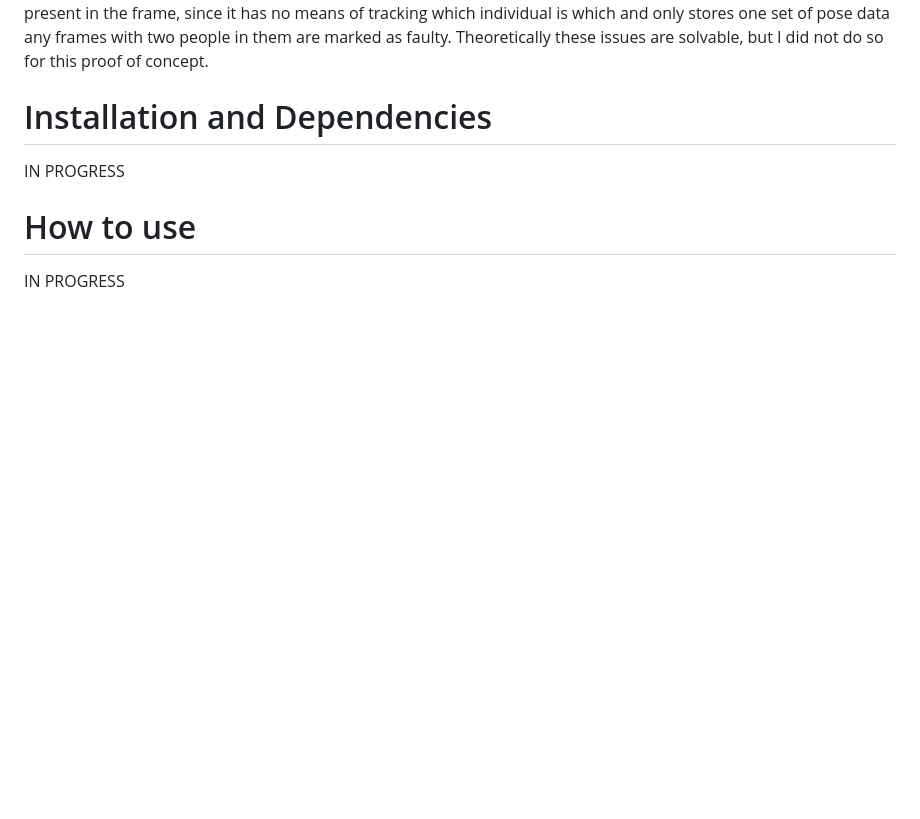
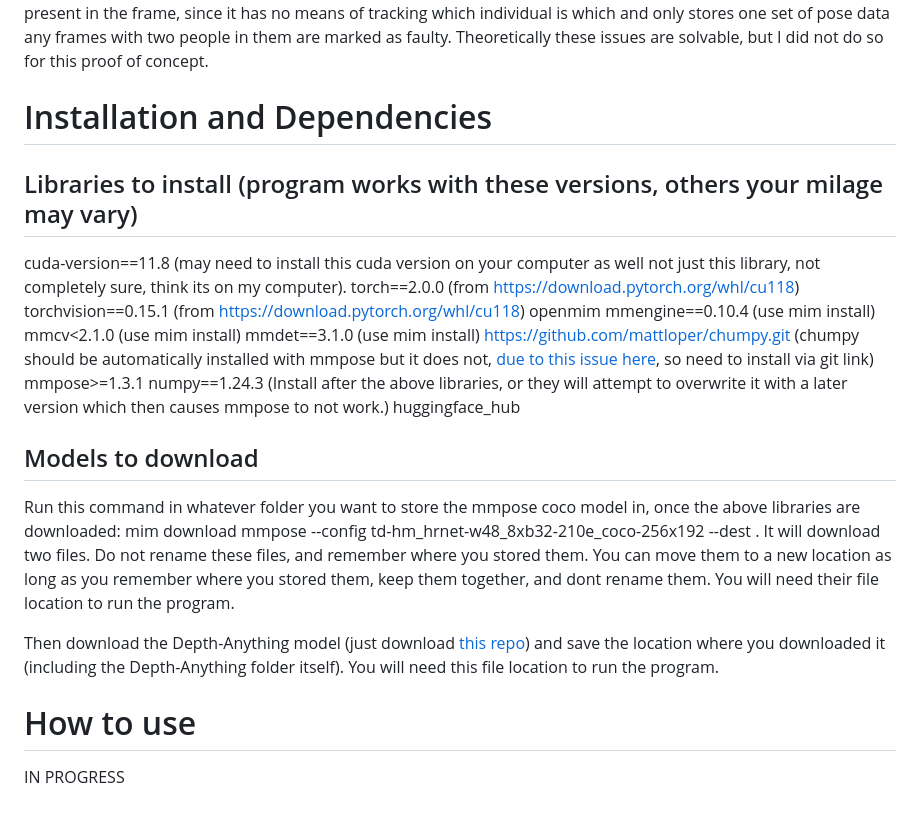
Before and after one commit to Ewan-Brady/Experimental-3D-Human-Motion-Pipeline, a Markdown page: README.md, the part around the change. Drawn GitHub-style; blank space fills up the shorter version.

Commit message:
Descriptions of library and model dependencies.

```diff
--- a/README.md
+++ b/README.md
@@ -40,9 +40,27 @@ producing any final saved clips. The program was designed to run where the fully
 individual is which and only stores one set of pose data any frames with two people in them are marked as faulty. Theoretically these issues are solvable, but I did not do so for this proof of concept.
 
 # Installation and Dependencies
+## Libraries to install (program works with these versions, others your milage may vary)
+cuda-version==11.8 (may need to install this cuda version on your computer as well not just this library, not completely sure, think its on my computer).
+torch==2.0.0 (from https://download.pytorch.org/whl/cu118)
+torchvision==0.15.1 (from https://download.pytorch.org/whl/cu118)
+openmim
+mmengine==0.10.4 (use mim install)
+mmcv<2.1.0 (use mim install)
+mmdet==3.1.0 (use mim install)
+https://github.com/mattloper/chumpy.git (chumpy should be automatically installed with mmpose but it does not, [due to this issue here](https://github.com/mattloper/chumpy/issues/56), so need to install via git link)
+mmpose>=1.3.1
+numpy==1.24.3 (Install after the above libraries, or they will attempt to overwrite it with a later version which then causes mmpose to not work.)
+huggingface_hub
 
-IN PROGRESS
+## Models to download
+Run this command in whatever folder you want to store the mmpose coco model in, once the above libraries are downloaded:
+mim download mmpose --config td-hm_hrnet-w48_8xb32-210e_coco-256x192  --dest .
+It will download two files. Do not rename these files, and remember where you stored them. You can move them to a new location as long as you remember where you stored them, keep them together, and dont rename them.
+You will need their file location to run the program.
+
+Then download the Depth-Anything model (just download [this repo](https://github.com/LiheYoung/Depth-Anything)) and save the location where you downloaded it (including the Depth-Anything folder itself). You will
+need this file location to run the program.
 
 # How to use
-
 IN PROGRESS
```
